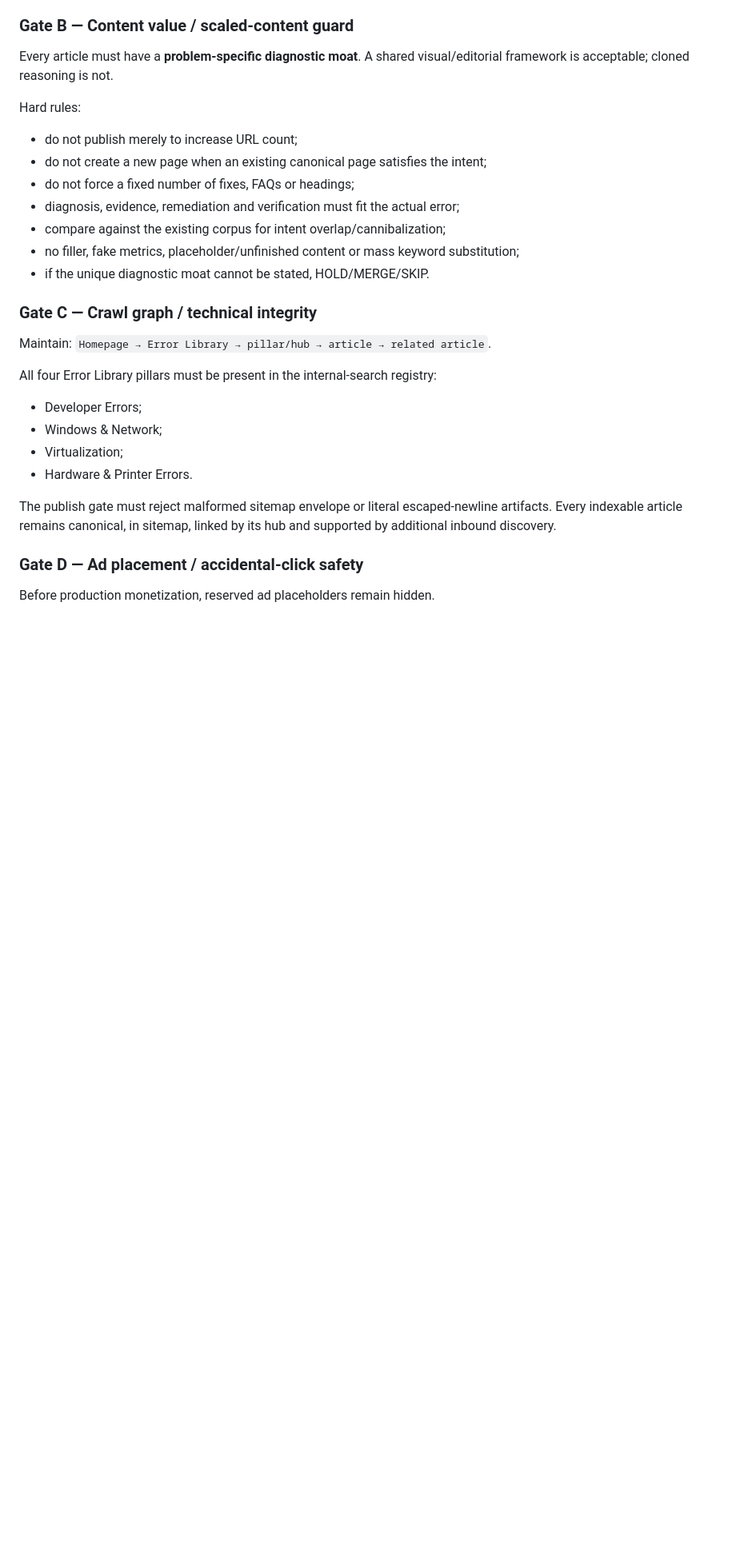
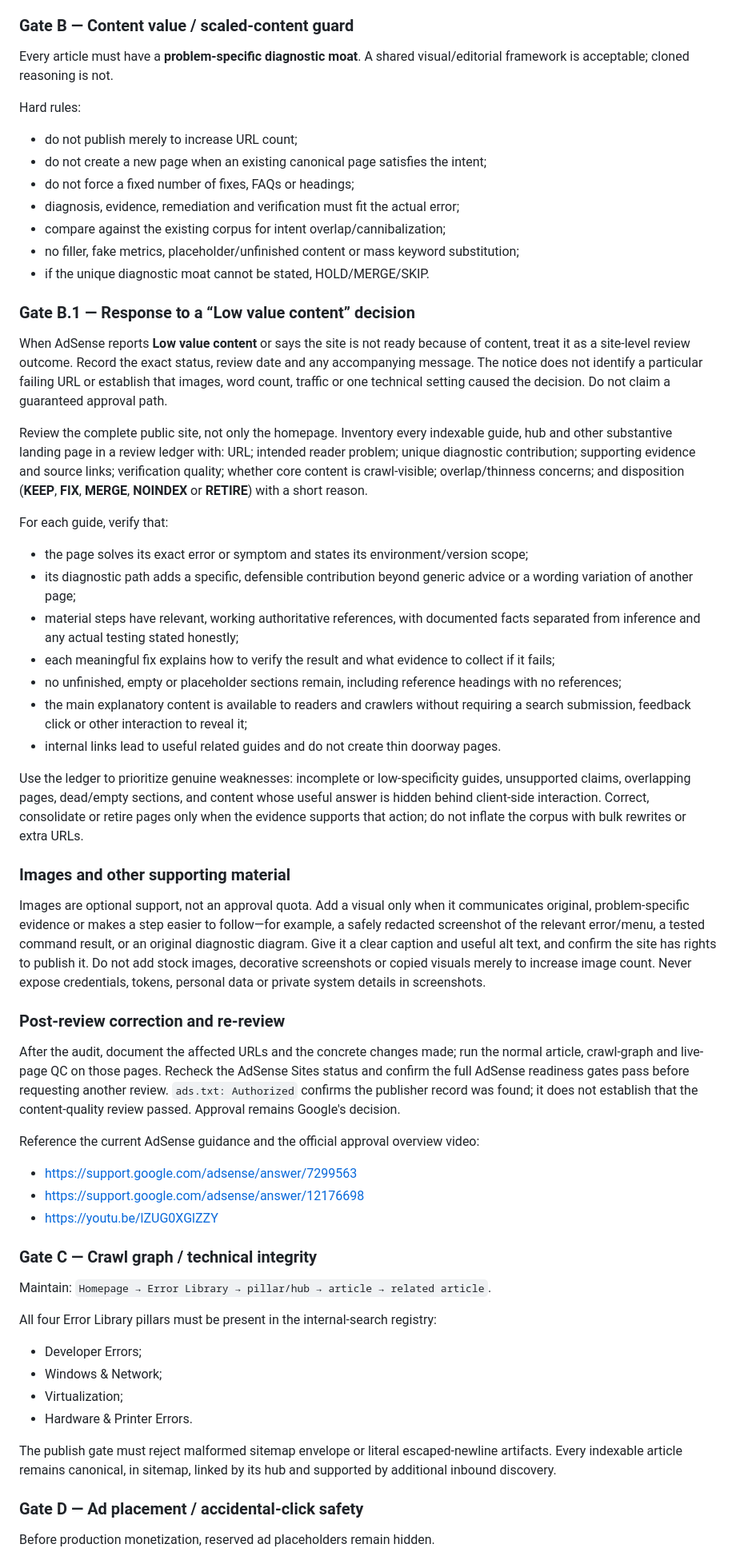
Before and after one commit to wiztechid/ErrorHarbor, a Markdown page: docs/MASTER-SOP-HIGH-PAYING-KEYWORD.md, the part around one of its changes. Shown at 80% size. Rendered like a GitHub page; blank space fills up the shorter version.

Commit message:
docs: add AdSense low-value content audit to master SOP

```diff
--- a/docs/MASTER-SOP-HIGH-PAYING-KEYWORD.md
+++ b/docs/MASTER-SOP-HIGH-PAYING-KEYWORD.md
@@ -589,6 +589,36 @@ Hard rules:
 - compare against the existing corpus for intent overlap/cannibalization;
 - no filler, fake metrics, placeholder/unfinished content or mass keyword substitution;
 - if the unique diagnostic moat cannot be stated, HOLD/MERGE/SKIP.
+
+### Gate B.1 — Response to a “Low value content” decision
+
+When AdSense reports **Low value content** or says the site is not ready because of content, treat it as a site-level review outcome. Record the exact status, review date and any accompanying message. The notice does not identify a particular failing URL or establish that images, word count, traffic or one technical setting caused the decision. Do not claim a guaranteed approval path.
+
+Review the complete public site, not only the homepage. Inventory every indexable guide, hub and other substantive landing page in a review ledger with: URL; intended reader problem; unique diagnostic contribution; supporting evidence and source links; verification quality; whether core content is crawl-visible; overlap/thinness concerns; and disposition (**KEEP**, **FIX**, **MERGE**, **NOINDEX** or **RETIRE**) with a short reason.
+
+For each guide, verify that:
+- the page solves its exact error or symptom and states its environment/version scope;
+- its diagnostic path adds a specific, defensible contribution beyond generic advice or a wording variation of another page;
+- material steps have relevant, working authoritative references, with documented facts separated from inference and any actual testing stated honestly;
+- each meaningful fix explains how to verify the result and what evidence to collect if it fails;
+- no unfinished, empty or placeholder sections remain, including reference headings with no references;
+- the main explanatory content is available to readers and crawlers without requiring a search submission, feedback click or other interaction to reveal it;
+- internal links lead to useful related guides and do not create thin doorway pages.
+
+Use the ledger to prioritize genuine weaknesses: incomplete or low-specificity guides, unsupported claims, overlapping pages, dead/empty sections, and content whose useful answer is hidden behind client-side interaction. Correct, consolidate or retire pages only when the evidence supports that action; do not inflate the corpus with bulk rewrites or extra URLs.
+
+### Images and other supporting material
+
+Images are optional support, not an approval quota. Add a visual only when it communicates original, problem-specific evidence or makes a step easier to follow—for example, a safely redacted screenshot of the relevant error/menu, a tested command result, or an original diagnostic diagram. Give it a clear caption and useful alt text, and confirm the site has rights to publish it. Do not add stock images, decorative screenshots or copied visuals merely to increase image count. Never expose credentials, tokens, personal data or private system details in screenshots.
+
+### Post-review correction and re-review
+
+After the audit, document the affected URLs and the concrete changes made; run the normal article, crawl-graph and live-page QC on those pages. Recheck the AdSense Sites status and confirm the full AdSense readiness gates pass before requesting another review. `ads.txt: Authorized` confirms the publisher record was found; it does not establish that the content-quality review passed. Approval remains Google's decision.
+
+Reference the current AdSense guidance and the official approval overview video:
+- https://support.google.com/adsense/answer/7299563
+- https://support.google.com/adsense/answer/12176698
+- https://youtu.be/lZUG0XGlZZY
 
 ### Gate C — Crawl graph / technical integrity
 Maintain:
```
Also changed, not shown: other parts of docs/MASTER-SOP-HIGH-PAYING-KEYWORD.md (+3 -3 lines).
